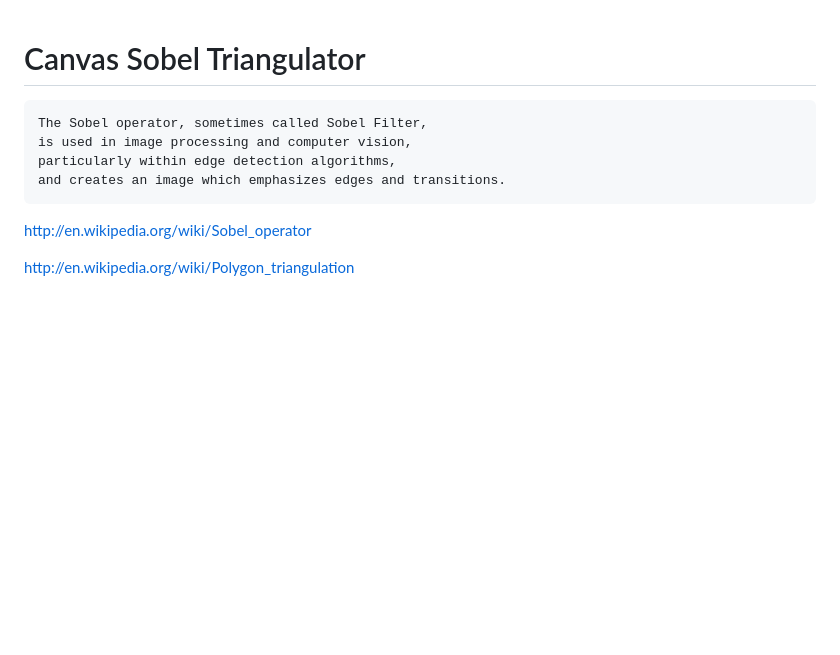
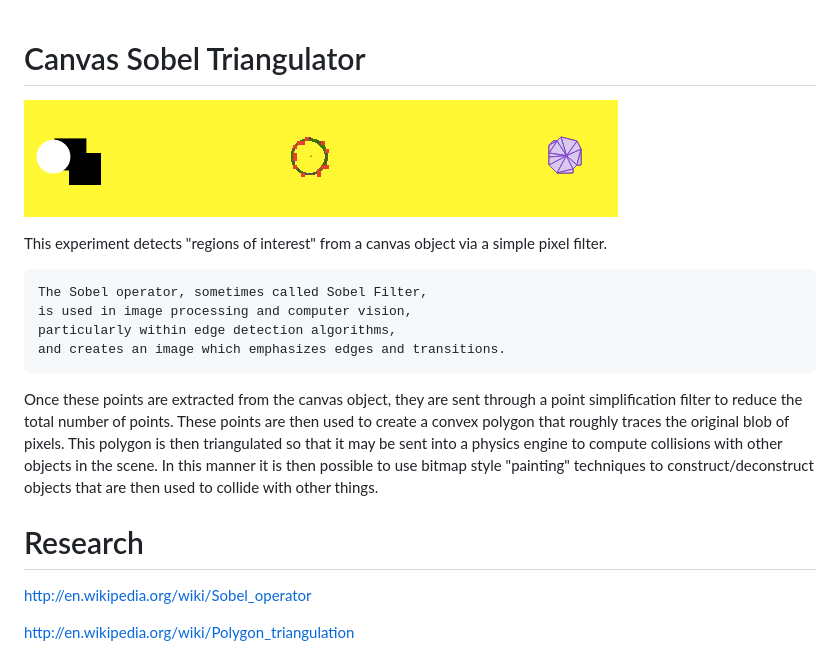
Before and after one commit to diclophis/canvas-sobel-triangulator, a Markdown page: README.md, the part around the change. Rendered like a GitHub page; pictures changed too: region-of-interest-into-polygon.png (added); blank space fills up the shorter version.

```diff
--- a/README.md
+++ b/README.md
@@ -1,9 +1,17 @@
 # Canvas Sobel Triangulator
+
+![image](region-of-interest-into-polygon.png)
+
+This experiment detects "regions of interest" from a canvas object via a simple pixel filter.
 
     The Sobel operator, sometimes called Sobel Filter,
     is used in image processing and computer vision,
     particularly within edge detection algorithms,
     and creates an image which emphasizes edges and transitions.
+
+Once these points are extracted from the canvas object, they are sent through a point simplification filter to reduce the total number of points. These points are then used to create a convex polygon that roughly traces the original blob of pixels. This polygon is then triangulated so that it may be sent into a physics engine to compute collisions with other objects in the scene. In this manner it is then possible to use bitmap style "painting" techniques to construct/deconstruct objects that are then used to collide with other things.
+
+# Research
 
 http://en.wikipedia.org/wiki/Sobel_operator
 
```
